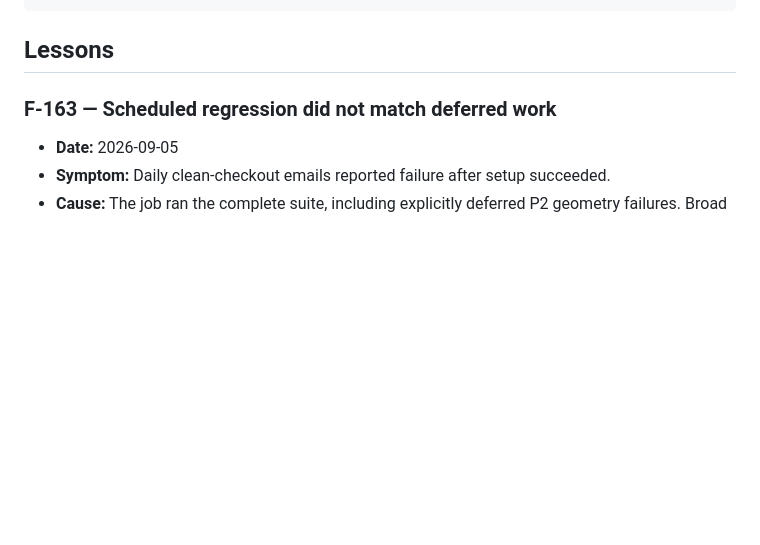
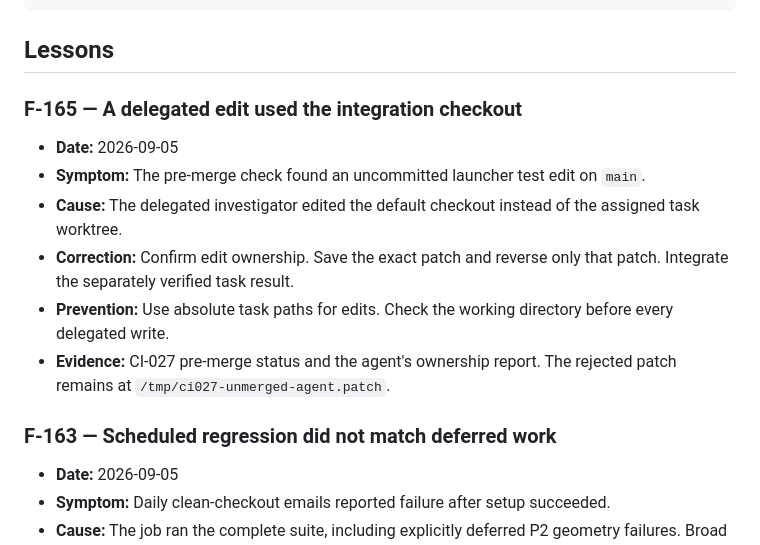
Before and after one commit to MateSteinforth/LOO-UME, a Markdown page: FAILURES.md, the part around the change. Rendered like a GitHub page; blank space fills up the shorter version.

Commit message:
CI-027: Record the corrected worktree edit boundary

````diff
--- a/FAILURES.md
+++ b/FAILURES.md
@@ -47,6 +47,15 @@ Copy this section for new entries and replace `NNN` with the next identifier.
 ```
 
 ## Lessons
+
+### F-165 — A delegated edit used the integration checkout
+
+- **Date:** 2026-09-05
+- **Symptom:** The pre-merge check found an uncommitted launcher test edit on `main`.
+- **Cause:** The delegated investigator edited the default checkout instead of the assigned task worktree.
+- **Correction:** Confirm edit ownership. Save the exact patch and reverse only that patch. Integrate the separately verified task result.
+- **Prevention:** Use absolute task paths for edits. Check the working directory before every delegated write.
+- **Evidence:** CI-027 pre-merge status and the agent's ownership report. The rejected patch remains at `/tmp/ci027-unmerged-agent.patch`.
 
 ### F-163 — Scheduled regression did not match deferred work
 
````
